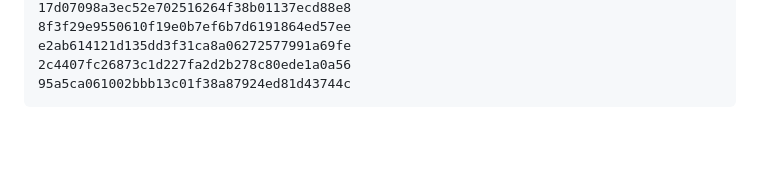
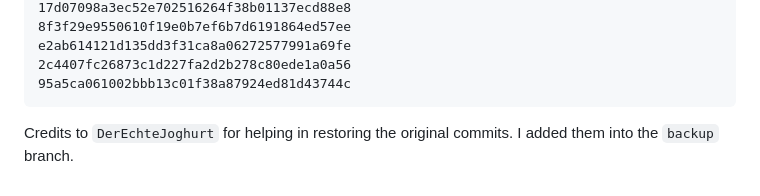
Before and after one commit to pinting/SuspiciousKeePassMini, a Markdown page: README.md, the part around the change. Rendered like a GitHub page; blank space fills up the shorter version.

Commit message:
Update README, removed ZIPed backups

````diff
--- a/README.md
+++ b/README.md
@@ -267,3 +267,5 @@ e2ab614121d135dd3f31ca8a06272577991a69fe
 2c4407fc26873c1d227fa2d2b278c80ede1a0a56
 95a5ca061002bbb13c01f38a87924ed81d43744c
 ```
+
+Credits to `DerEchteJoghurt` for helping in restoring the original commits. I added them into the `backup` branch.
````
